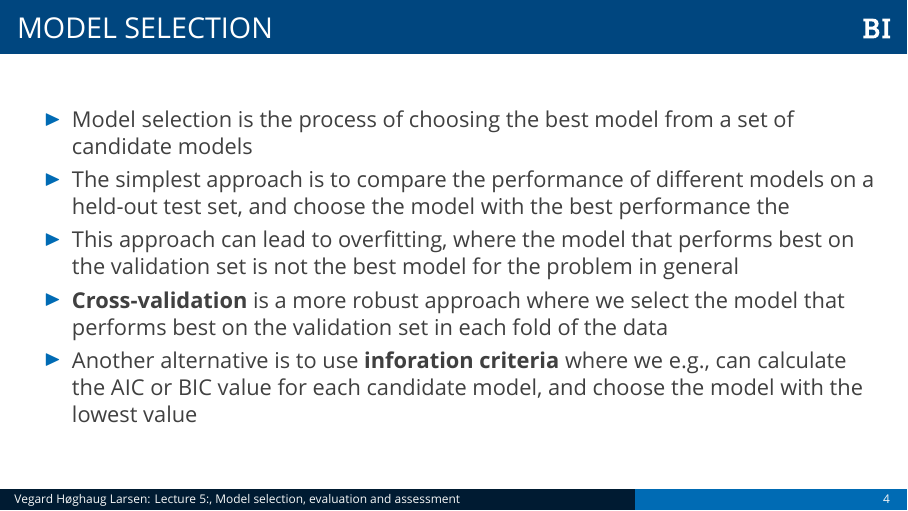
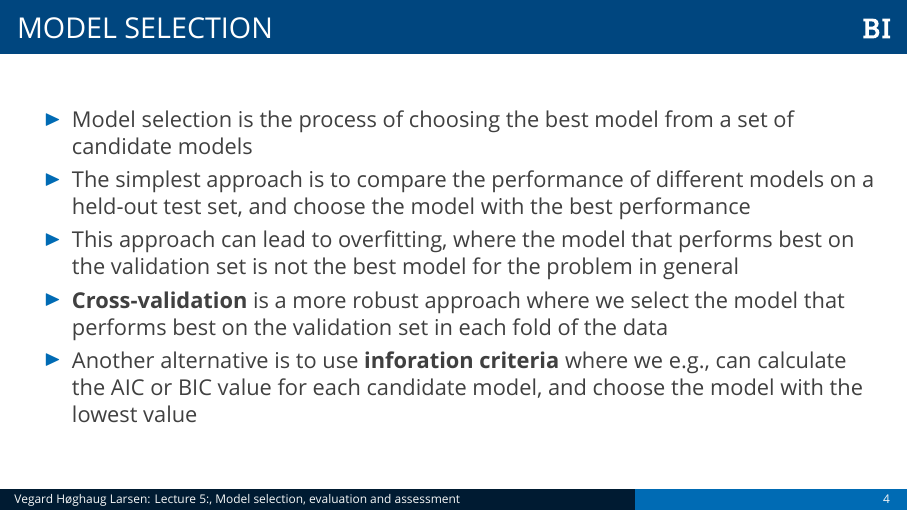
Before and after one commit to wegard/predictive-modelling-with-machine-learning, LaTeX slides (tex/lecture5.tex): page 8 of 55. Compiled offline with XeLaTeX; a missing font is replaced by an installed copy or a similar font.

Commit message:
updated lec5

```diff
--- a/tex/lecture5.tex
+++ b/tex/lecture5.tex
@@ -36,7 +36,7 @@
 		\item Model selection is the process of choosing the best model from a set of candidate models
 		      \pause
 		\item The simplest approach is to compare the performance of different models on a held-out test set, and choose the model with the best performance
-		      the    \pause
+		    \pause
 		\item This approach can lead to overfitting, where the model that performs best on the validation set is not the best model for the problem in general
 		      \pause
 		\item \textbf{Cross-validation} is a more robust approach where we select the model that performs best on the validation set in each fold of the data
```
Also changed, not shown: tex/figures/bias_variance_tradeoff_1.png, tex/figures/bias_variance_tradeoff_2.png, tex/lecture5.tex (2 more changed lines), 3 other files.
